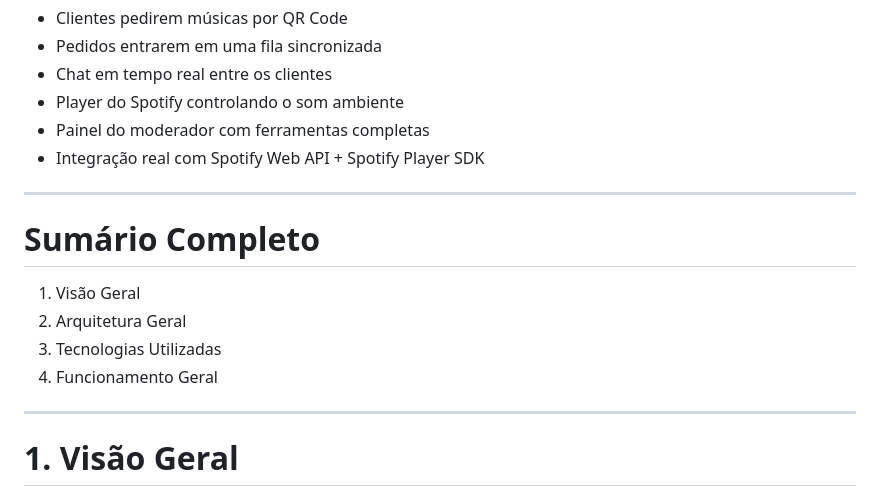
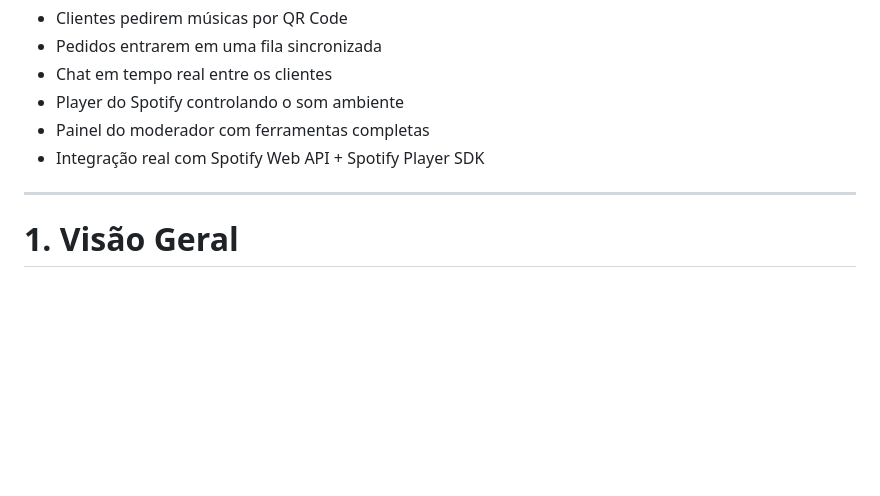
Before and after one commit to kandura/PI-Segundo-Semestre-ADS, a Markdown page: README.md, the part around the change. GitHub-like rendering; blank space fills up the shorter version.

```diff
--- a/README.md
+++ b/README.md
@@ -16,15 +16,6 @@ Criar uma plataforma realista para restaurantes, permitindo:
 - Player do Spotify controlando o som ambiente
 - Painel do moderador com ferramentas completas
 - Integração real com Spotify Web API + Spotify Player SDK
-
----
-
-# Sumário Completo
-
-1. Visão Geral
-2. Arquitetura Geral
-3. Tecnologias Utilizadas
-4. Funcionamento Geral
 
 ---
 
```
